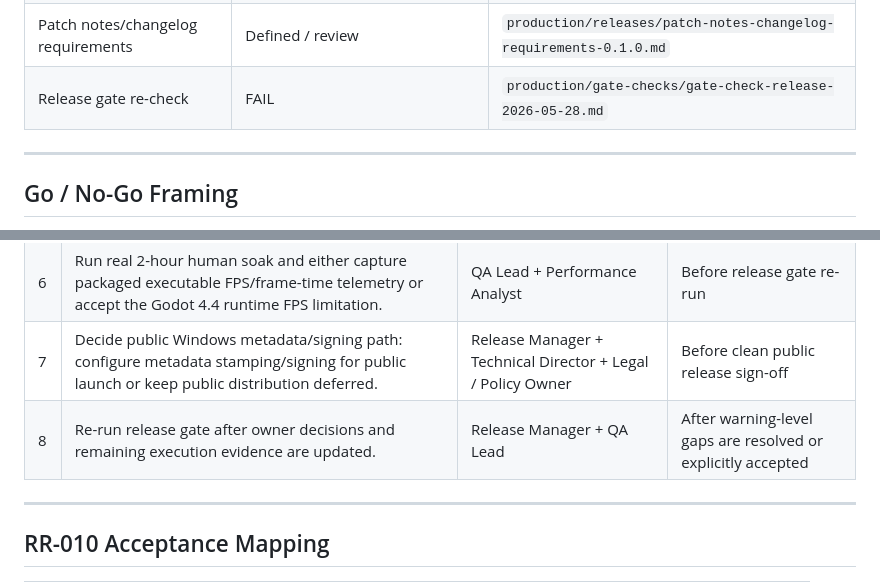
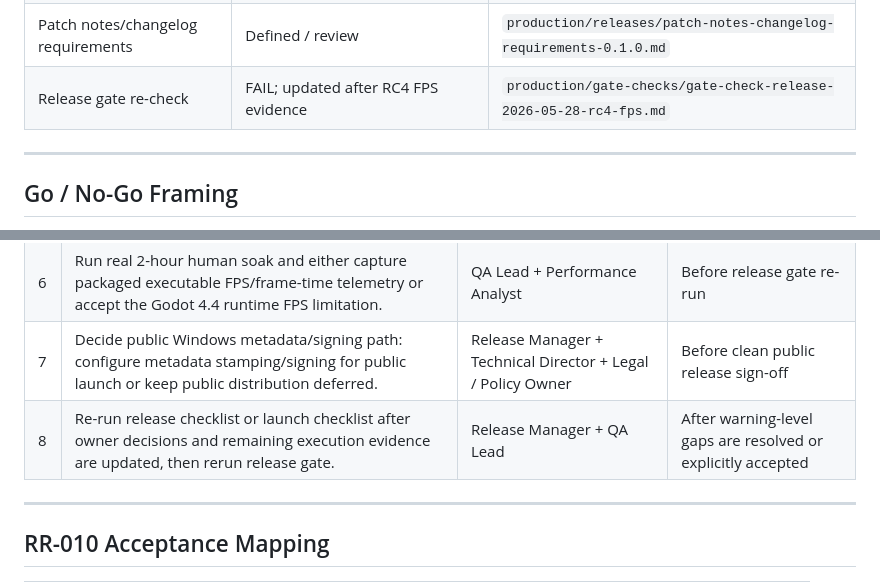
Before and after one commit to Jimmy-xinhow/MMORPG, a Markdown page: production/milestones/milestone-0.1.0-release-remediation.md, 2 parts joined by grey strips. Rendered like a GitHub page.

```diff
--- a/production/milestones/milestone-0.1.0-release-remediation.md
+++ b/production/milestones/milestone-0.1.0-release-remediation.md
@@ -201,7 +201,7 @@ Internal Windows test can remain GO WITH WARNINGS when:
 | RC smoke standard | Defined / review | `production/qa/release-candidate-smoke-standard-0.1.0.md` |
 | Playtest templates | Defined / review | `production/playtests/RR-012-template-index.md` |
 | Patch notes/changelog requirements | Defined / review | `production/releases/patch-notes-changelog-requirements-0.1.0.md` |
-| Release gate re-check | FAIL | `production/gate-checks/gate-check-release-2026-05-28.md` |
+| Release gate re-check | FAIL; updated after RC4 FPS evidence | `production/gate-checks/gate-check-release-2026-05-28-rc4-fps.md` |
 
 ---
 
@@ -232,7 +232,7 @@ Rationale:
 | 5 | Get Producer and Release Manager review for RR-013 patch notes/changelog requirements. | Producer + Release Manager | Next owner review |
 | 6 | Run real 2-hour human soak and either capture packaged executable FPS/frame-time telemetry or accept the Godot 4.4 runtime FPS limitation. | QA Lead + Performance Analyst | Before release gate re-run |
 | 7 | Decide public Windows metadata/signing path: configure metadata stamping/signing for public launch or keep public distribution deferred. | Release Manager + Technical Director + Legal / Policy Owner | Before clean public release sign-off |
-| 8 | Re-run release gate after owner decisions and remaining execution evidence are updated. | Release Manager + QA Lead | After warning-level gaps are resolved or explicitly accepted |
+| 8 | Re-run release checklist or launch checklist after owner decisions and remaining execution evidence are updated, then rerun release gate. | Release Manager + QA Lead | After warning-level gaps are resolved or explicitly accepted |
 
 ---
 
```
Also changed, not shown: production/gate-checks/gate-check-release-2026-05-28-rc4-fps.md (added, +161 -0 lines), production/session-state/active.md (+7 -0 lines).
